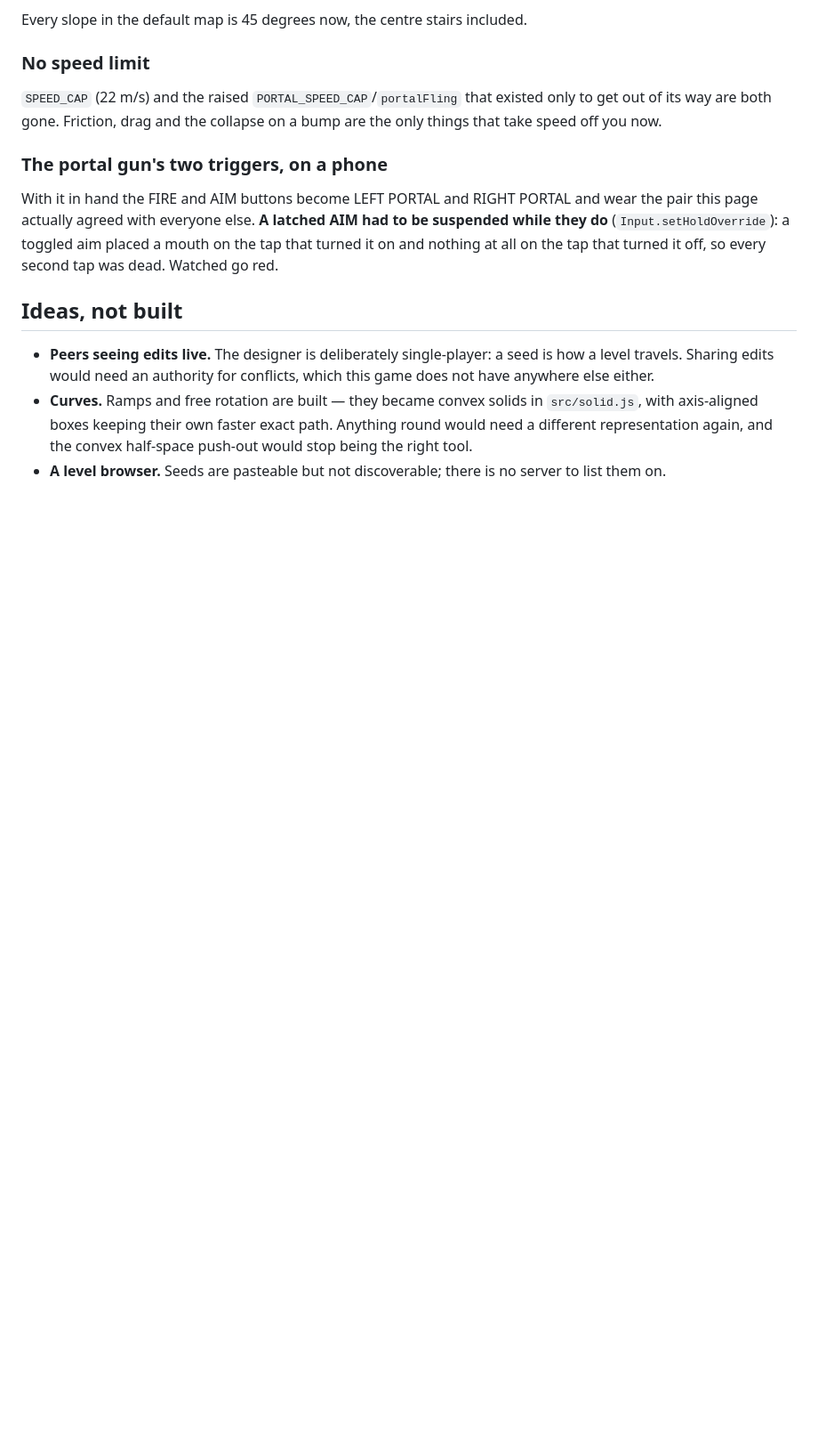
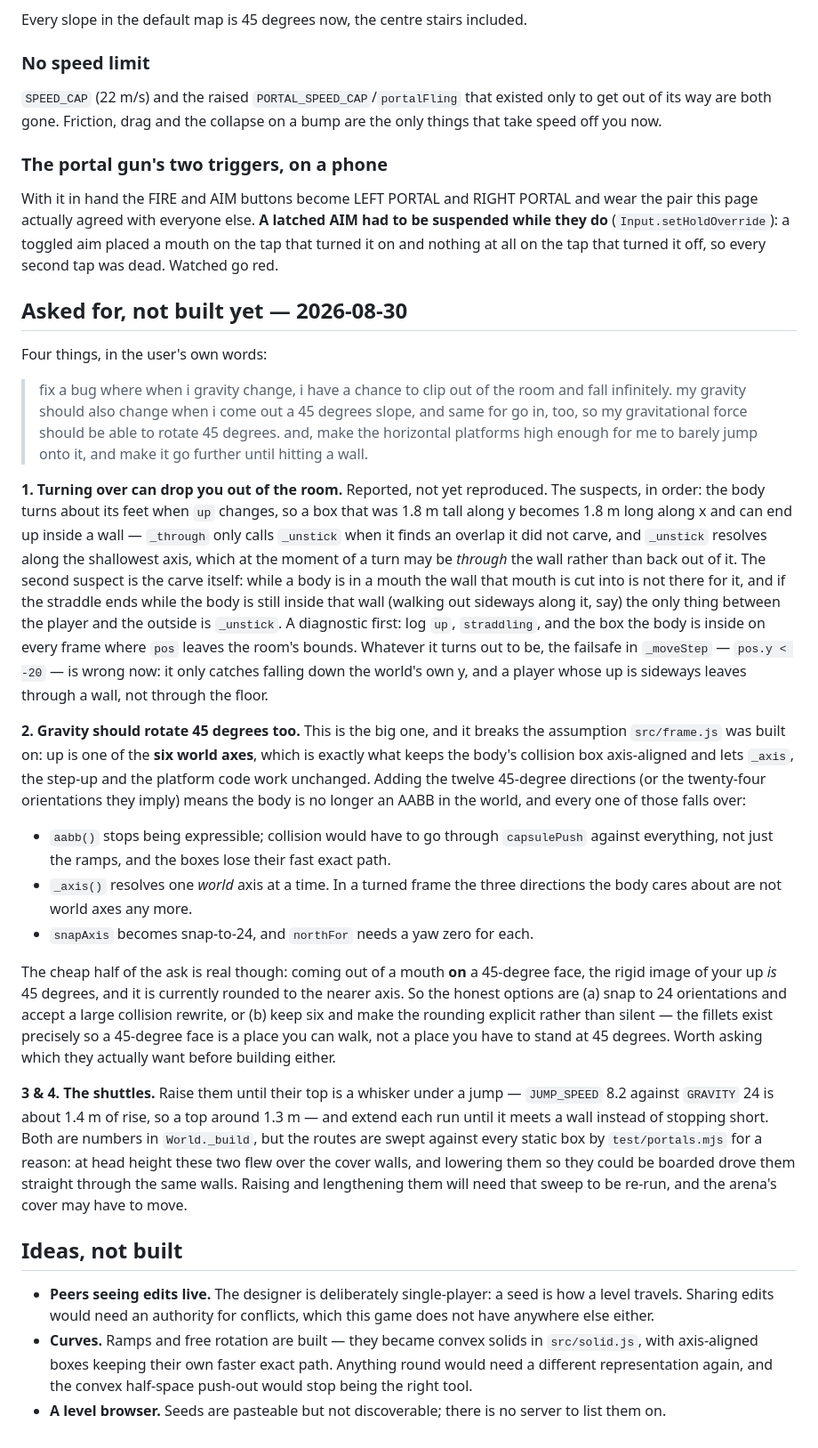
Before and after one commit to justausernamehaha-cmd/live-p2p-fps, a Markdown page: claude.md, the part around the change. Shown at 89% size. Rendered like a GitHub page; blank space fills up the shorter version.

Commit message:
Write down the next four: the clip-out bug, 45-degree gravity, and the shuttles
The user asked for these and then closed for the night, so they go in the
running log rather than in a terminal that is about to disappear. The
45-degree gravity one is written up as the trade it actually is: up being
one of six world axes is what keeps the body an AABB, and every piece of
collision leans on that.

Co-Authored-By: Claude Opus 5 <noreply@anthropic.com>
Claude-Session: https://claude.ai/code/session_01UQohLVBCQEUTtKE36RPkNi

```diff
--- a/claude.md
+++ b/claude.md
@@ -448,6 +448,62 @@ to be suspended while they do** (`Input.setHoldOverride`): a toggled aim placed
 mouth on the tap that turned it on and nothing at all on the tap that turned it
 off, so every second tap was dead. Watched go red.
 
+## Asked for, not built yet — 2026-08-30
+
+Four things, in the user's own words:
+
+> fix a bug where when i gravity change, i have a chance to clip out of the room
+> and fall infinitely. my gravity should also change when i come out a 45 degrees
+> slope, and same for go in, too, so my gravitational force should be able to
+> rotate 45 degrees. and, make the horizontal platforms high enough for me to
+> barely jump onto it, and make it go further until hitting a wall.
+
+**1. Turning over can drop you out of the room.** Reported, not yet reproduced.
+The suspects, in order: the body turns about its feet when `up` changes, so a
+box that was 1.8 m tall along y becomes 1.8 m long along x and can end up inside
+a wall — `_through` only calls `_unstick` when it finds an overlap it did not
+carve, and `_unstick` resolves along the shallowest axis, which at the moment of
+a turn may be *through* the wall rather than back out of it. The second suspect
+is the carve itself: while a body is in a mouth the wall that mouth is cut into
+is not there for it, and if the straddle ends while the body is still inside that
+wall (walking out sideways along it, say) the only thing between the player and
+the outside is `_unstick`. A diagnostic first: log `up`, `straddling`, and the
+box the body is inside on every frame where `pos` leaves the room's bounds.
+Whatever it turns out to be, the failsafe in `_moveStep` — `pos.y < -20` — is
+wrong now: it only catches falling down the world's own y, and a player whose up
+is sideways leaves through a wall, not through the floor.
+
+**2. Gravity should rotate 45 degrees too.** This is the big one, and it breaks
+the assumption `src/frame.js` was built on: up is one of the **six world axes**,
+which is exactly what keeps the body's collision box axis-aligned and lets
+`_axis`, the step-up and the platform code work unchanged. Adding the twelve
+45-degree directions (or the twenty-four orientations they imply) means the body
+is no longer an AABB in the world, and every one of those falls over:
+
+- `aabb()` stops being expressible; collision would have to go through
+  `capsulePush` against everything, not just the ramps, and the boxes lose their
+  fast exact path.
+- `_axis()` resolves one *world* axis at a time. In a turned frame the three
+  directions the body cares about are not world axes any more.
+- `snapAxis` becomes snap-to-24, and `northFor` needs a yaw zero for each.
+
+The cheap half of the ask is real though: coming out of a mouth **on** a
+45-degree face, the rigid image of your up *is* 45 degrees, and it is currently
+rounded to the nearer axis. So the honest options are (a) snap to 24
+orientations and accept a large collision rewrite, or (b) keep six and make the
+rounding explicit rather than silent — the fillets exist precisely so a
+45-degree face is a place you can walk, not a place you have to stand at 45
+degrees. Worth asking which they actually want before building either.
+
+**3 & 4. The shuttles.** Raise them until their top is a whisker under a jump —
+`JUMP_SPEED` 8.2 against `GRAVITY` 24 is about 1.4 m of rise, so a top around
+1.3 m — and extend each run until it meets a wall instead of stopping short.
+Both are numbers in `World._build`, but the routes are swept against every static
+box by `test/portals.mjs` for a reason: at head height these two flew over the
+cover walls, and lowering them so they could be boarded drove them straight
+through the same walls. Raising and lengthening them will need that sweep to be
+re-run, and the arena's cover may have to move.
+
 ## Ideas, not built
 
 - **Peers seeing edits live.** The designer is deliberately single-player: a
```
